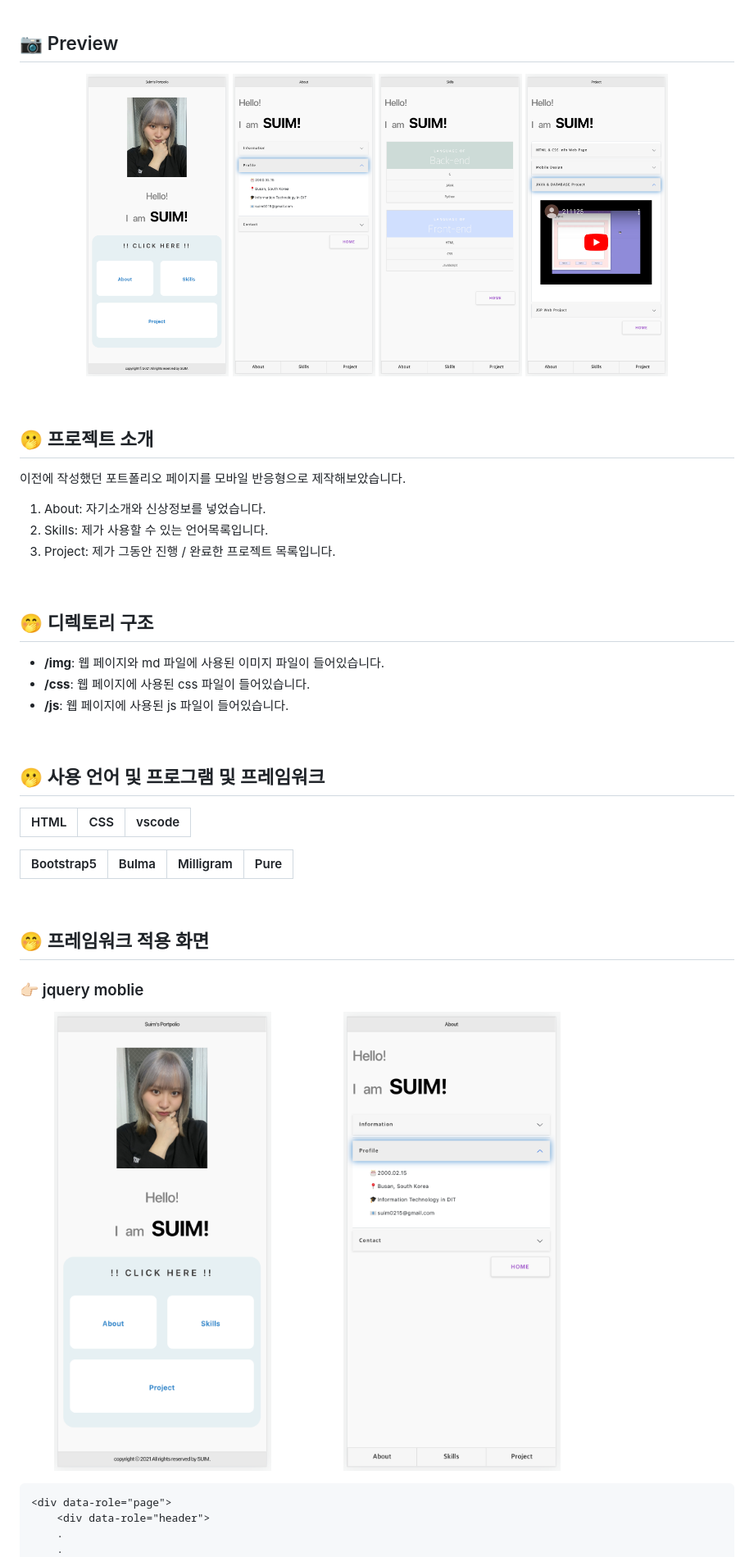
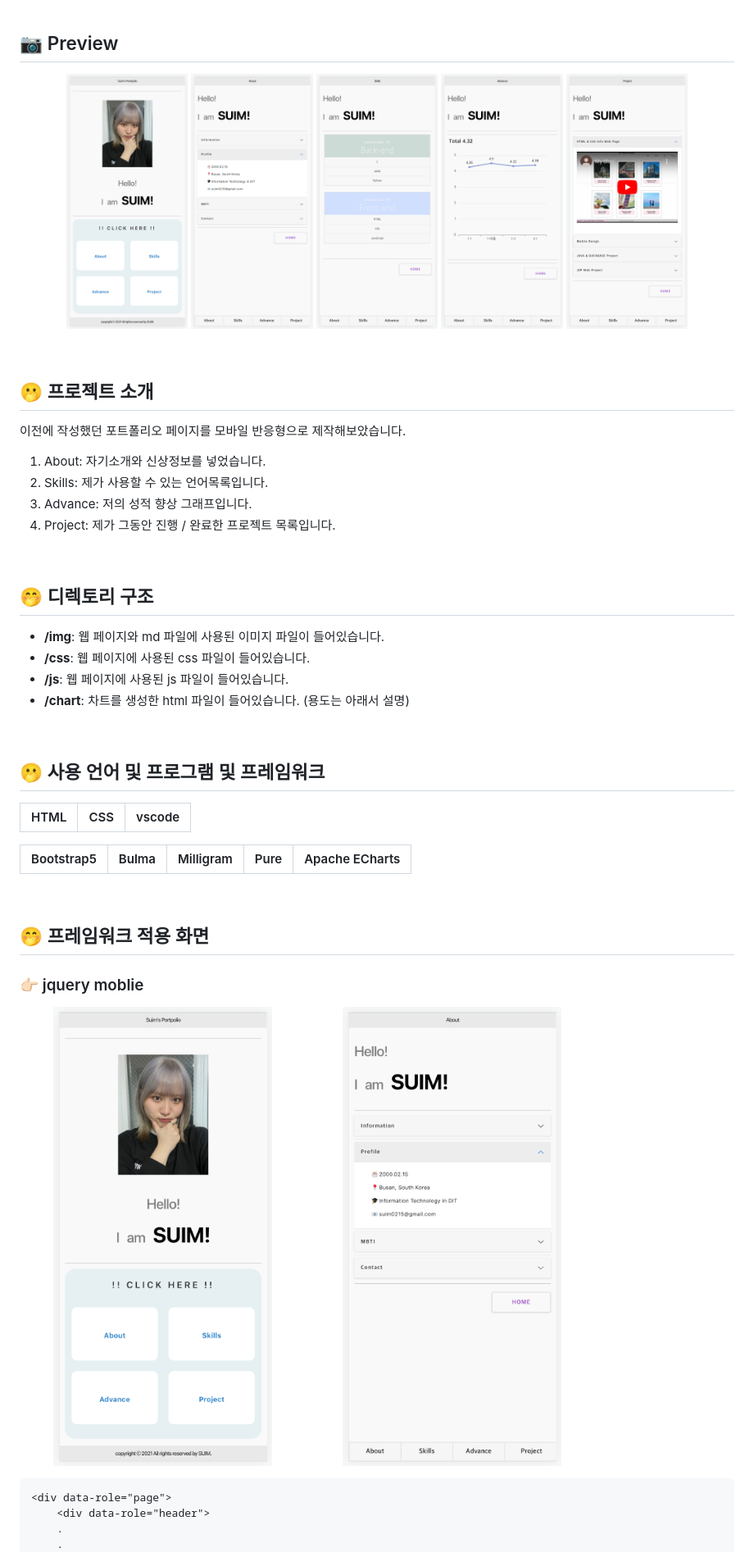
Before and after one commit to SuimKim/Mobile-Portpolio, a Markdown page: README.md, the part around the change printed below. Shown: that part at 82% size. GitHub-like rendering; pictures changed too: img/p_about.png, img/p_advance.png (added), img/p_main.png.

```diff
--- a/README.md
+++ b/README.md
@@ -6,7 +6,7 @@
 
 ## 📷 Preview
 <p align="center">
-  <img src="./img/p_main.png" width="20%"> <img src="./img/p_about.png" width="20%"> <img src="./img/p_skills.png" width="20%" > <img src="./img/p_project.png" width="20%">
+  <img src="./img/p_main.png" width="17%"> <img src="./img/p_about.png" width="17%"> <img src="./img/p_skills.png" width="17%" > <img src="./img/p_advance.png" width="17%"> <img src="./img/p_project.png" width="17%">
 </p>
 
 <br>
@@ -18,7 +18,8 @@
 
   1. About: 자기소개와 신상정보를 넣었습니다.<br>
   2. Skills: 제가 사용할 수 있는 언어목록입니다.<br>
-  3. Project: 제가 그동안 진행 / 완료한 프로젝트 목록입니다.
+  3. Advance: 저의 성적 향상 그래프입니다.<br>
+  4. Project: 제가 그동안 진행 / 완료한 프로젝트 목록입니다.
 
 </p>
 
@@ -31,6 +32,7 @@
   + **/img**: 웹 페이지와 md 파일에 사용된 이미지 파일이 들어있습니다.
   + **/css**: 웹 페이지에 사용된 css 파일이 들어있습니다.
   + **/js**: 웹 페이지에 사용된 js 파일이 들어있습니다.
+  + **/chart**: 차트를 생성한 html 파일이 들어있습니다. (용도는 아래서 설명)
 </p>
 
 <br>
@@ -40,8 +42,8 @@
 |    HTML    |     CSS    |   vscode   |
 | :--------: | :--------: | :--------: |
 
-| Bootstrap5 |  Bulma | Milligram |  Pure  |
-| :--------: | :----: | :-------: | :----: |
+| Bootstrap5 |  Bulma | Milligram |  Pure  |  Apache ECharts  |
+| :--------: | :----: | :-------: | :----: | :--------------: |
 
 <br>
 
```
Also changed, not shown: other parts of README.md (+9 -0 lines), img/p_chart.png (added), 2 other files.
